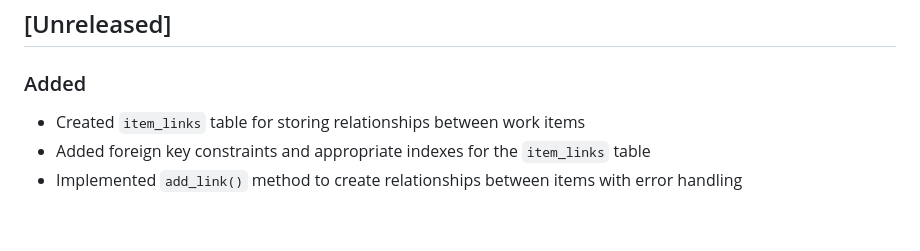
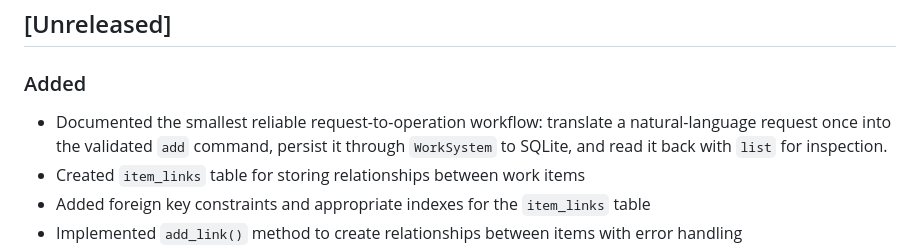
Before and after one commit to EssejTobor/POS, a Markdown page: CHANGELOG.md, the part around the change. Drawn GitHub-style; blank space fills up the shorter version.

```diff
--- a/CHANGELOG.md
+++ b/CHANGELOG.md
@@ -99,6 +99,9 @@
 ## [Unreleased]
 
 ### Added
+- Documented the smallest reliable request-to-operation workflow: translate a
+  natural-language request once into the validated `add` command, persist it
+  through `WorkSystem` to SQLite, and read it back with `list` for inspection.
 - Created `item_links` table for storing relationships between work items
 - Added foreign key constraints and appropriate indexes for the `item_links` table
 - Implemented `add_link()` method to create relationships between items with error handling
```
Also changed, not shown: README.md (+42 -0 lines).
